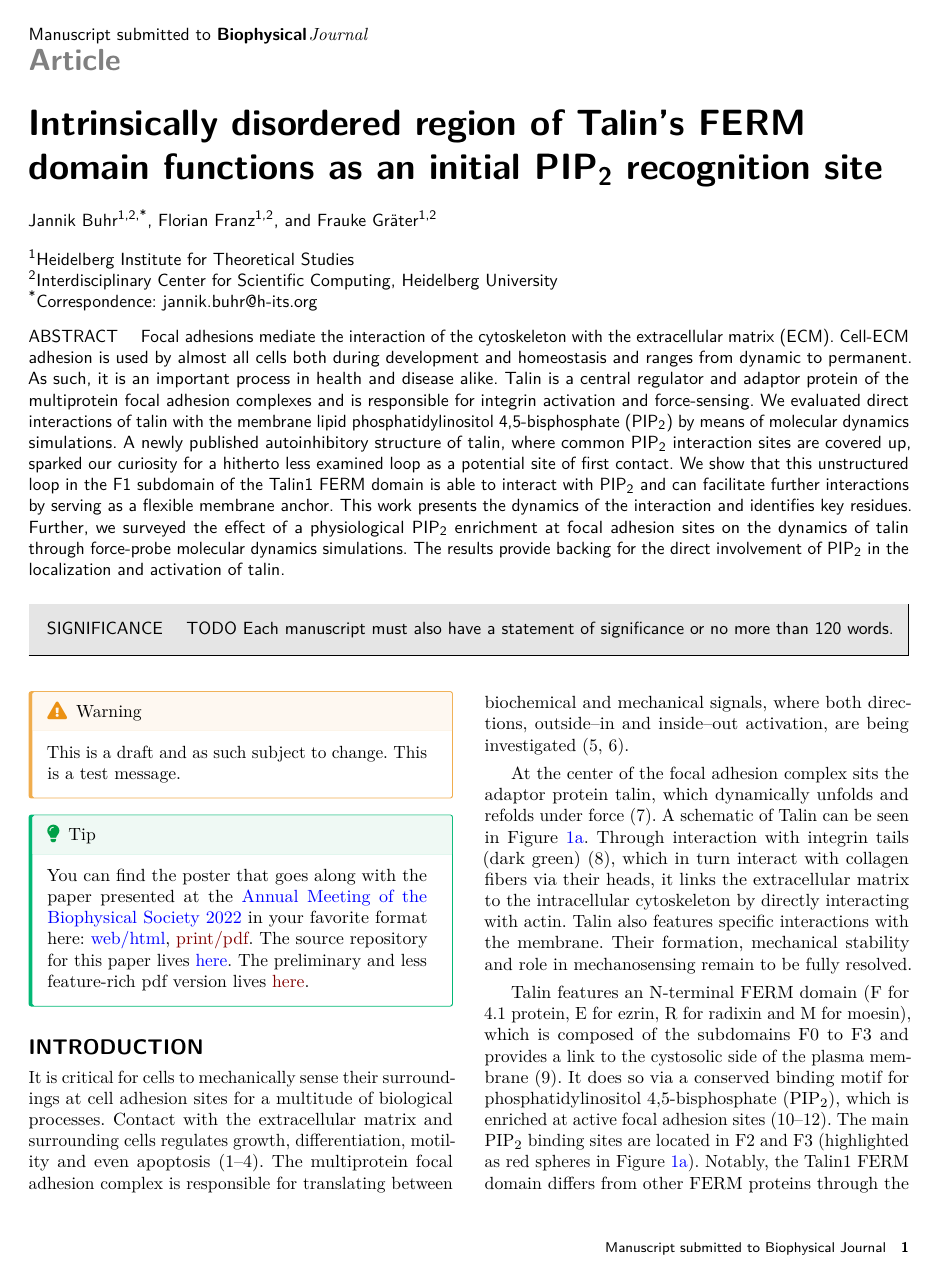
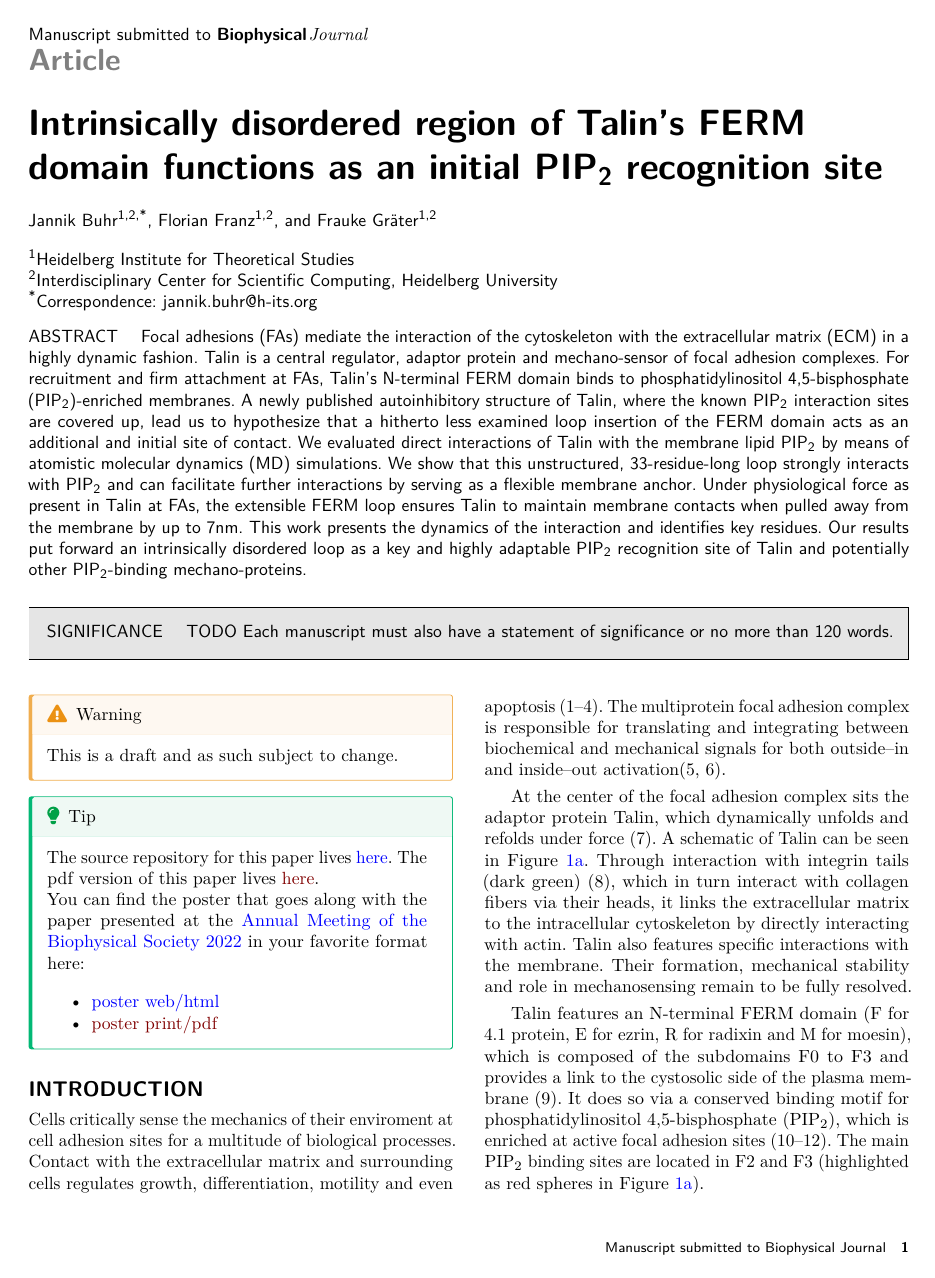
Before and after one commit to graeter-group/paper-talin-loop, a LaTeX paper (index.tex): page 1 of 11. Compiled offline with pdfLaTeX.

Commit message:
update pdf

```diff
--- a/index.tex
+++ b/index.tex
@@ -259,27 +259,27 @@ University}
 \begin{frontmatter}
 
 \begin{abstract}
-Focal adhesions mediate the interaction of the cytoskeleton with the
-extracellular matrix (ECM). Cell-ECM adhesion is used by almost all
-cells both during development and homeostasis and ranges from dynamic to
-permanent. As such, it is an important process in health and disease
-alike. Talin is a central regulator and adaptor protein of the
-multiprotein focal adhesion complexes and is responsible for integrin
-activation and force-sensing. We evaluated direct interactions of talin
-with the membrane lipid phosphatidylinositol 4,5-bisphosphate
-(PIP\textsubscript{2}) by means of molecular dynamics simulations. A
-newly published autoinhibitory structure of talin, where common
-PIP\textsubscript{2} interaction sites are covered up, sparked our
-curiosity for a hitherto less examined loop as a potential site of first
-contact. We show that this unstructured loop in the F1 subdomain of the
-Talin1 FERM domain is able to interact with PIP\textsubscript{2} and can
-facilitate further interactions by serving as a flexible membrane
-anchor. This work presents the dynamics of the interaction and
-identifies key residues. Further, we surveyed the effect of a
-physiological PIP\textsubscript{2} enrichment at focal adhesion sites on
-the dynamics of talin through force-probe molecular dynamics
-simulations. The results provide backing for the direct involvement of
-PIP\textsubscript{2} in the localization and activation of talin.
+Focal adhesions (FAs) mediate the interaction of the cytoskeleton with
+the extracellular matrix (ECM) in a highly dynamic fashion. Talin is a
+central regulator, adaptor protein and mechano-sensor of focal adhesion
+complexes. For recruitment and firm attachment at FAs, Talin's
+N-terminal FERM domain binds to phosphatidylinositol 4,5-bisphosphate
+(PIP\textsubscript{2})-enriched membranes. A newly published
+autoinhibitory structure of Talin, where the known PIP\textsubscript{2}
+interaction sites are covered up, lead us to hypothesize that a hitherto
+less examined loop insertion of the FERM domain acts as an additional
+and initial site of contact. We evaluated direct interactions of Talin
+with the membrane lipid PIP\textsubscript{2} by means of atomistic
+molecular dynamics (MD) simulations. We show that this unstructured,
+33-residue-long loop strongly interacts with PIP\textsubscript{2} and
+can facilitate further interactions by serving as a flexible membrane
+anchor. Under physiological force as present in Talin at FAs, the
+extensible FERM loop ensures Talin to maintain membrane contacts when
+pulled away from the membrane by up to 7nm. This work presents the
+dynamics of the interaction and identifies key residues. Our results put
+forward an intrinsically disordered loop as a key and highly adaptable
+PIP\textsubscript{2} recognition site of Talin and potentially other
+PIP\textsubscript{2}-binding mechano-proteins.
 \end{abstract}
 
 
@@ -289,36 +289,45 @@ more than 120 words.
 \end{sigstatement}
 
 
-\end{frontmatter}\ifdefined\Shaded\renewenvironment{Shaded}{\begin{tcolorbox}[interior hidden, boxrule=0pt, enhanced, sharp corners, breakable, borderline west={3pt}{0pt}{shadecolor}, frame hidden]}{\end{tcolorbox}}\fi
-
-\begin{tcolorbox}[enhanced jigsaw, arc=.35mm, left=2mm, colframe=quarto-callout-warning-color-frame, bottomrule=.15mm, rightrule=.15mm, bottomtitle=1mm, toptitle=1mm, colbacktitle=quarto-callout-warning-color!10!white, titlerule=0mm, breakable, colback=white, title=\textcolor{quarto-callout-warning-color}{\faExclamationTriangle}\hspace{0.5em}{Warning}, toprule=.15mm, leftrule=.75mm, coltitle=black, opacitybacktitle=0.6, opacityback=0]
-This is a draft and as such subject to change. This is a test message.
+\end{frontmatter}\ifdefined\Shaded\renewenvironment{Shaded}{\begin{tcolorbox}[enhanced, breakable, boxrule=0pt, borderline west={3pt}{0pt}{shadecolor}, interior hidden, sharp corners, frame hidden]}{\end{tcolorbox}}\fi
+
+\begin{tcolorbox}[enhanced jigsaw, colback=white, breakable, leftrule=.75mm, bottomtitle=1mm, colframe=quarto-callout-warning-color-frame, bottomrule=.15mm, title=\textcolor{quarto-callout-warning-color}{\faExclamationTriangle}\hspace{0.5em}{Warning}, colbacktitle=quarto-callout-warning-color!10!white, opacityback=0, coltitle=black, left=2mm, toptitle=1mm, opacitybacktitle=0.6, rightrule=.15mm, toprule=.15mm, arc=.35mm, titlerule=0mm]
+This is a draft and as such subject to change.
 \end{tcolorbox}
 
-\begin{tcolorbox}[enhanced jigsaw, arc=.35mm, left=2mm, colframe=quarto-callout-tip-color-frame, bottomrule=.15mm, rightrule=.15mm, bottomtitle=1mm, toptitle=1mm, colbacktitle=quarto-callout-tip-color!10!white, titlerule=0mm, breakable, colback=white, title=\textcolor{quarto-callout-tip-color}{\faLightbulb}\hspace{0.5em}{Tip}, toprule=.15mm, leftrule=.75mm, coltitle=black, opacitybacktitle=0.6, opacityback=0]
+\begin{tcolorbox}[enhanced jigsaw, colback=white, breakable, leftrule=.75mm, bottomtitle=1mm, colframe=quarto-callout-tip-color-frame, bottomrule=.15mm, title=\textcolor{quarto-callout-tip-color}{\faLightbulb}\hspace{0.5em}{Tip}, colbacktitle=quarto-callout-tip-color!10!white, opacityback=0, coltitle=black, left=2mm, toptitle=1mm, opacitybacktitle=0.6, rightrule=.15mm, toprule=.15mm, arc=.35mm, titlerule=0mm]
+
+The source repository for this paper lives
+\href{https://github.com/hits-mbm-dev/paper-talin-loop}{here}. The pdf
+version of this paper lives \href{./index.pdf}{here}.
+
 You can find the poster that goes along with the paper presented at the
 \href{https://www.biophysics.org/2022meeting\#}{Annual Meeting of the
 Biophysical Society 2022} in your favorite format here:
-\href{./poster.html}{web/html}, \href{./poster.pdf}{print/pdf}. The
-source repository for this paper lives
-\href{https://github.com/hits-mbm-dev/paper-talin-loop}{here}. The
-preliminary and less feature-rich pdf version lives
-\href{./index.pdf}{here}.
+
+\begin{itemize}
+\tightlist
+\item
+  \href{./poster.html}{poster web/html}
+\item
+  \href{./poster.pdf}{poster print/pdf}
+\end{itemize}
+
 \end{tcolorbox}
 
 \hypertarget{introduction}{%
 \section{Introduction}\label{introduction}}
 
-It is critical for cells to mechanically sense their surroundings at
-cell adhesion sites for a multitude of biological processes. Contact
-with the extracellular matrix and surrounding cells regulates growth,
+Cells critically sense the mechanics of their enviroment at cell
+adhesion sites for a multitude of biological processes. Contact with the
+extracellular matrix and surrounding cells regulates growth,
 differentiation, motility and even apoptosis (1--4). The multiprotein
-focal adhesion complex is responsible for translating between
-biochemical and mechanical signals, where both directions, outside--in
-and inside--out activation, are being investigated (5, 6).
+focal adhesion complex is responsible for translating and integrating
+between biochemical and mechanical signals for both outside--in and
+inside--out activation(5, 6).
 
 At the center of the focal adhesion complex sits the adaptor protein
-talin, which dynamically unfolds and refolds under force (7). A
+Talin, which dynamically unfolds and refolds under force (7). A
 schematic of Talin can be seen in Figure~\ref{fig-tln-schema-long}.
 Through interaction with integrin tails (dark green) (8), which in turn
 interact with collagen fibers via their heads, it links the
@@ -334,5 +343,4 @@ plasma membrane (9). It does so via a conserved binding motif for
 phosphatidylinositol 4,5-bisphosphate (PIP\textsubscript{2}), which is
 enriched at active focal adhesion sites (10--12). The main
 PIP\textsubscript{2} binding sites are located in F2 and F3 (highlighted
-as red spheres in Figure~\ref{fig-tln-schema-long}). Notably, the Talin1
-FERM domain differs from other FERM proteins through the addition of the
+as red spheres in Figure~\ref{fig-tln-schema-long}).
@@ -353,3 +361,4 @@ central role in the focal adhesion complex.
+complex.
 
 The mechanistic role of the disordered F1 loop in the many aspects of
 Talin function remains elusive. Its overall positive charge renders it a
```
Also changed, not shown: index.tex (152 more changed lines).
